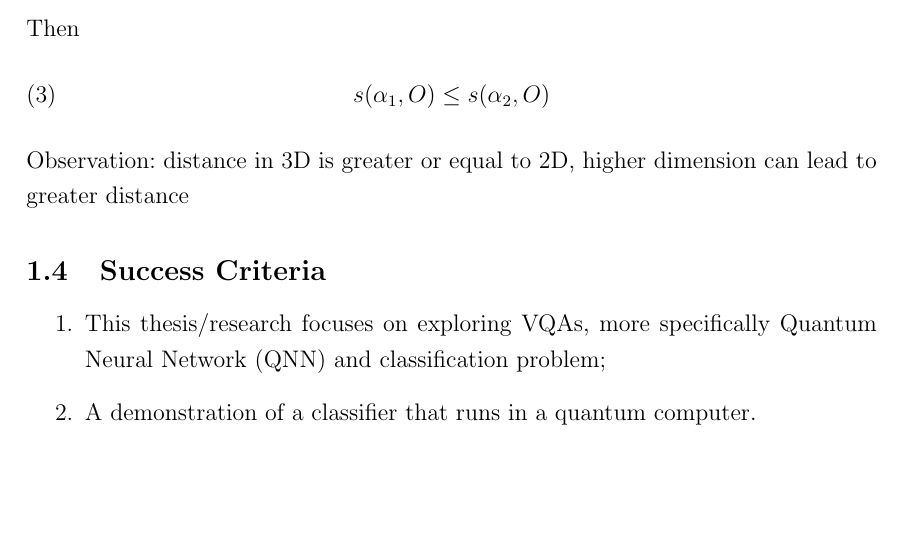
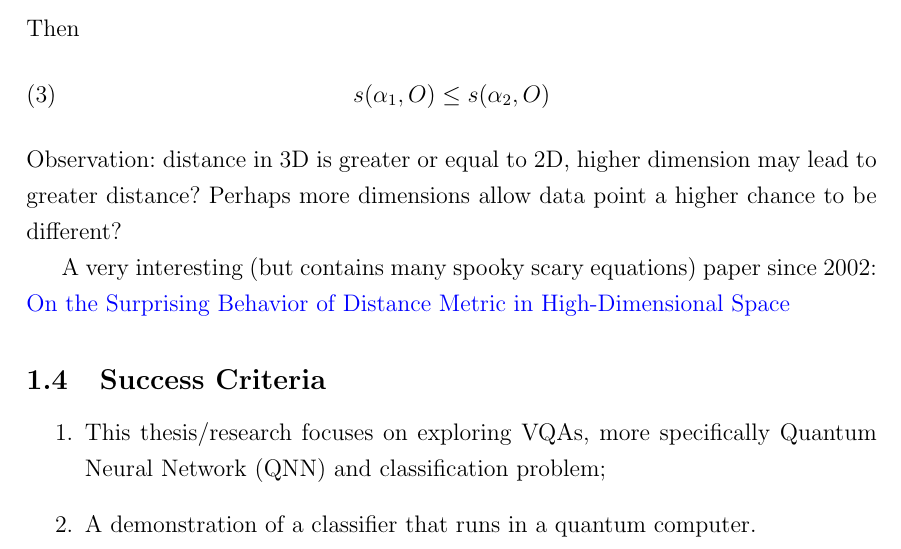
Before and after one commit to NNCT2904/Var-Quantum-Algorithms-Literature-Review, a LaTeX document (entrypoint.tex, which reads src/ProjectDesc/objectives.tex): part of page 3 of 4, cut so that both start at the same text, the shorter picture padded with empty space. Compiled offline with pdfLaTeX.

Commit message:
Update on Overleaf.

```diff
--- a/src/ProjectDesc/objectives.tex
+++ b/src/ProjectDesc/objectives.tex
@@ -28,4 +28,6 @@ Then
 \begin{equation}
     s(\alpha_1, O) \leq s(\alpha_2, O)
 \end{equation}
-Observation: distance in 3D is greater or equal to 2D, higher dimension can lead to greater distance
+Observation: distance in 3D is greater or equal to 2D, higher dimension may lead to greater distance? Perhaps more dimensions allow data point a higher chance to be different?
+
+A very interesting (but contains many spooky scary equations) paper since 2002: \href{https://www.researchgate.net/publication/30013021_On_the_Surprising_Behavior_of_Distance_Metric_in_High-Dimensional_Space}{On the Surprising Behavior of Distance Metric in High-Dimensional Space}
```
